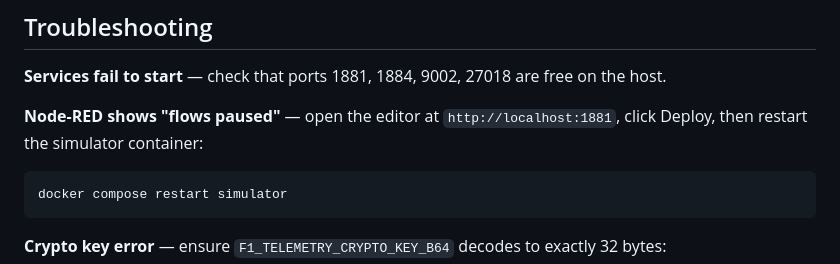
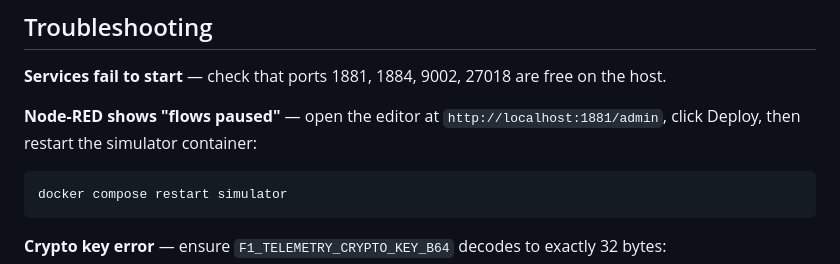
Before and after one commit to Bugliozz/f1-telemetry, a Markdown page: README.md, the part around one of its changes. Rendered like a GitHub page.

Commit message:
docs: fix URL table order and correct Node-RED editor URL to /admin

````diff
--- a/README.md
+++ b/README.md
@@ -164,7 +165,7 @@ f1-telemetry/
 
 **Services fail to start** — check that ports 1881, 1884, 9002, 27018 are free on the host.
 
-**Node-RED shows "flows paused"** — open the editor at `http://localhost:1881`, click Deploy, then restart the simulator container:
+**Node-RED shows "flows paused"** — open the editor at `http://localhost:1881/admin`, click Deploy, then restart the simulator container:
 ```bash
 docker compose restart simulator
 ```
````
Also changed, not shown: other parts of README.md (+3 -2 lines).
